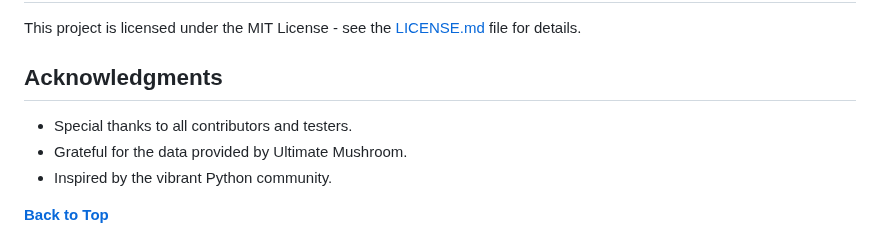
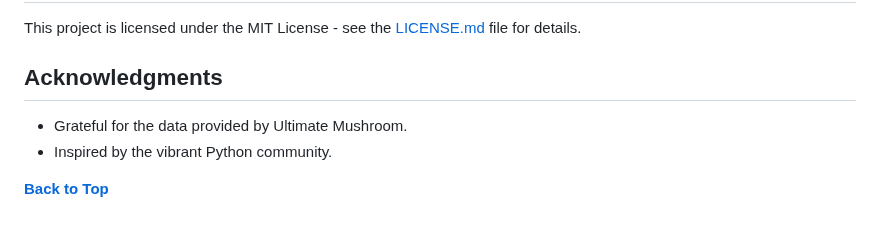
Before and after one commit to SylvainCostes/ShroomLearning, a Markdown page: README.md, the part around one of its changes. Drawn GitHub-style.

```diff
--- a/README.md
+++ b/README.md
@@ -147,7 +148,6 @@ This project is licensed under the MIT License - see the [LICENSE.md](LICENSE.md
 
 ## Acknowledgments
 
-- Special thanks to all contributors and testers.
 - Grateful for the data provided by Ultimate Mushroom.
 - Inspired by the vibrant Python community.
 
```
Also changed, not shown: other parts of README.md (+2 -1 lines).
